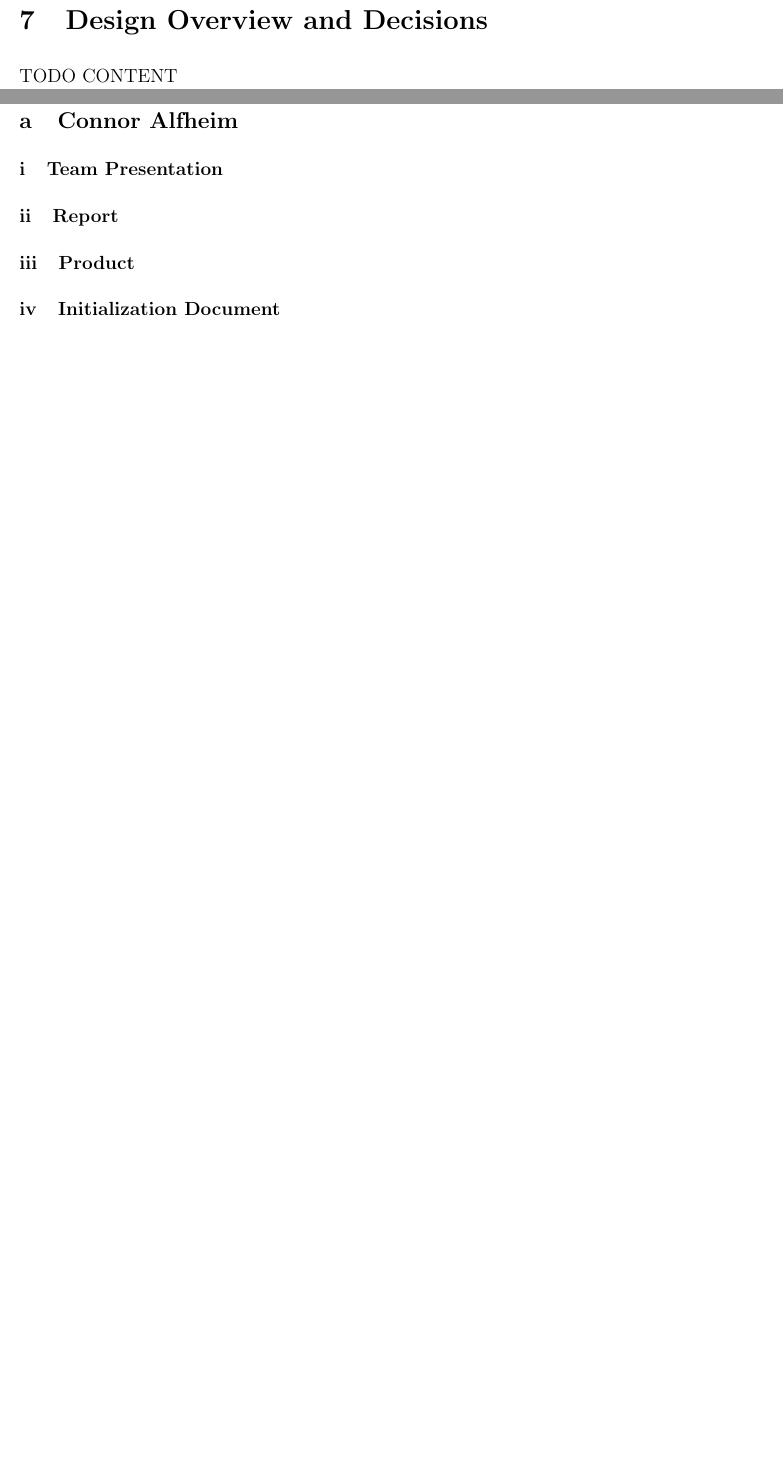
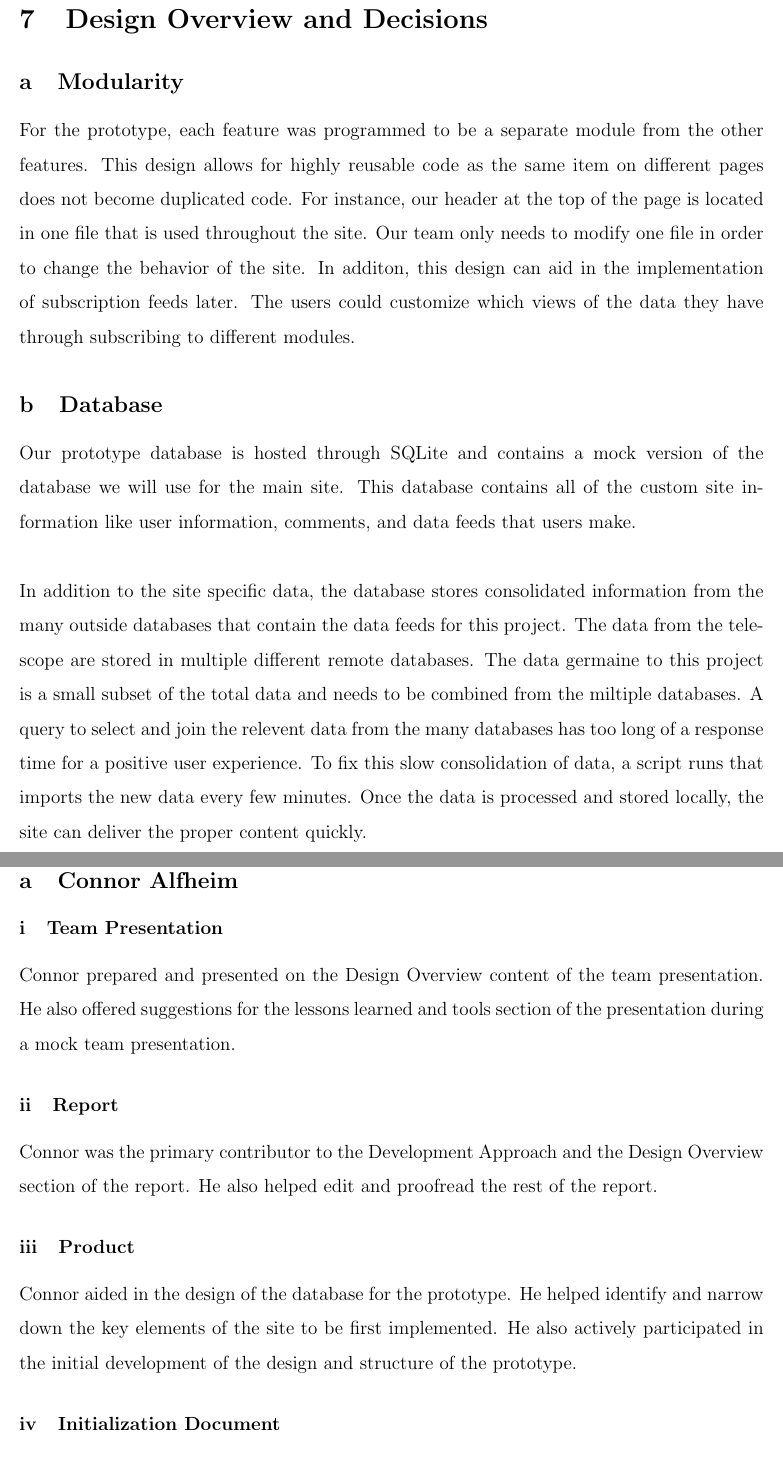
Before and after one commit to jrnorth/mwa-capstone, a LaTeX document (docs/Semester Report.tex): two parts of pages 10 and 13 of 21 before the commit and two parts of pages 11 and 15 of 23 after it, joined at a grey line, cut so that both start at the same text, the shorter picture padded with empty space. Compiled offline with pdfLaTeX.

Commit message:
Added content to the Development Approach, Design Overview , and my contribution  sections.

```diff
--- a/docs/Semester Report.tex
+++ b/docs/Semester Report.tex
@@ -110,6 +113,12 @@
 
 \section{Design Overview and Decisions}
-TODO CONTENT
+\subsection{Modularity}
+For the prototype, each feature was programmed to be a separate module from the other features. This design allows for highly reusable code as the same item on different pages does not become duplicated code. For instance, our header at the top of the page is located in one file that is used throughout the site. Our team only needs to modify one file in order to change the behavior of the site. In additon, this design can aid in the implementation of subscription feeds later. The users could customize which views of the data they have through subscribing to different modules.
+
+\subsection{Database}
+Our prototype database is hosted through SQLite and contains a mock version of the database we will use for the  main site. This database contains all of the custom site information like user information, comments, and data feeds that users make.
+\\ \\
+In addition to the site specific data, the database stores consolidated information from the many outside databases that contain the data feeds for this project. The data from the telescope are stored in multiple different remote databases. The data germaine to this project is a small subset of the total data and needs to be combined from the miltiple databases. A query to select and join the relevent data from the many databases has too long of a response time for a positive user experience. To fix this slow consolidation of data, a script runs that imports the new data every few minutes. Once the data is processed and stored locally, the site can deliver the proper content quickly.
 
 \section{Technology and Tools}
 \subsection{Programming Languages}
@@ -134,6 +144,9 @@
 
 \subsection{Connor Alfheim}
 \subsubsection{Team Presentation}
+Connor prepared  and presented on the Design Overview content of the team presentation. He also offered suggestions for the lessons learned and tools section of the presentation during a mock team presentation.
 \subsubsection{Report}
+Connor was the primary contributor to the Development Approach and the Design Overview section of the report. He also helped edit and proofread the rest of the report.
 \subsubsection{Product}
+Connor aided in the design of the database for the prototype. He helped identify and narrow down the key elements of the site to be first implemented. He also actively participated in the initial development of the design and structure of the prototype.
 \subsubsection{Initialization Document}
```
Also changed, not shown: docs/Semester Report.pdf, docs/Semester Report.tex (8 more changed lines).
